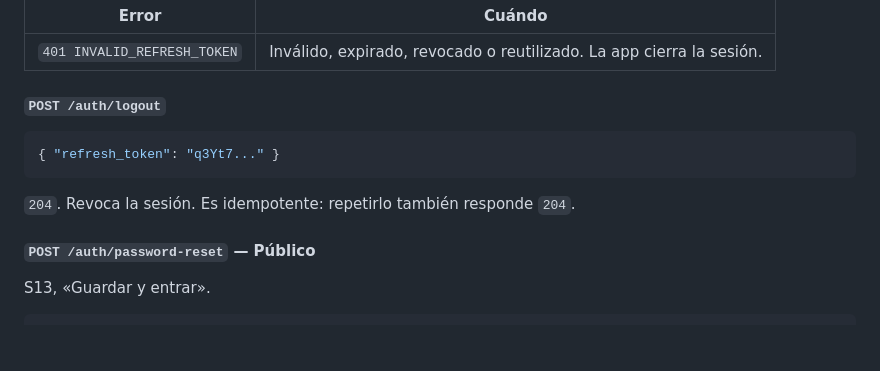
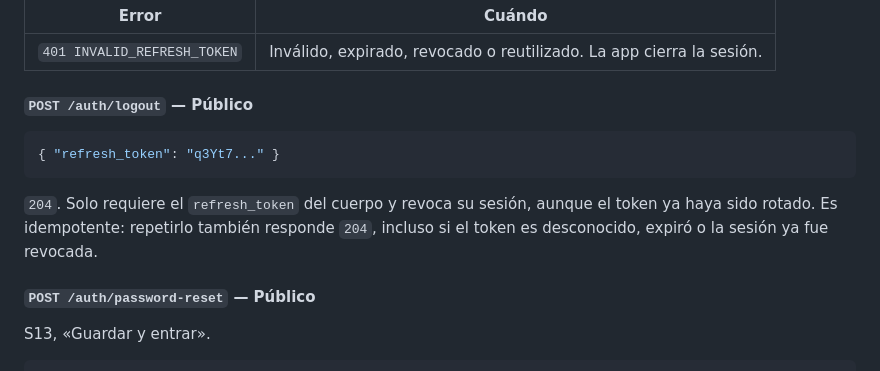
Before and after one commit to emassa05/hogar-app, a Markdown page: docs/contrato-api.md, the part around the change. GitHub-like rendering; blank space fills up the shorter version.

Commit message:
docs: mark logout as public in api contract

````diff
--- a/docs/contrato-api.md
+++ b/docs/contrato-api.md
@@ -572,13 +572,13 @@ Un inicio de sesión correcto reinicia el contador de intentos.
 | --- | --- |
 | `401 INVALID_REFRESH_TOKEN` | Inválido, expirado, revocado o reutilizado. La app cierra la sesión. |
 
-#### `POST /auth/logout`
+#### `POST /auth/logout` — Público
 
 ```json
 { "refresh_token": "q3Yt7..." }
 ```
 
-`204`. Revoca la sesión. Es idempotente: repetirlo también responde `204`.
+`204`. Solo requiere el `refresh_token` del cuerpo y revoca su sesión, aunque el token ya haya sido rotado. Es idempotente: repetirlo también responde `204`, incluso si el token es desconocido, expiró o la sesión ya fue revocada.
 
 #### `POST /auth/password-reset` — Público
 
````
